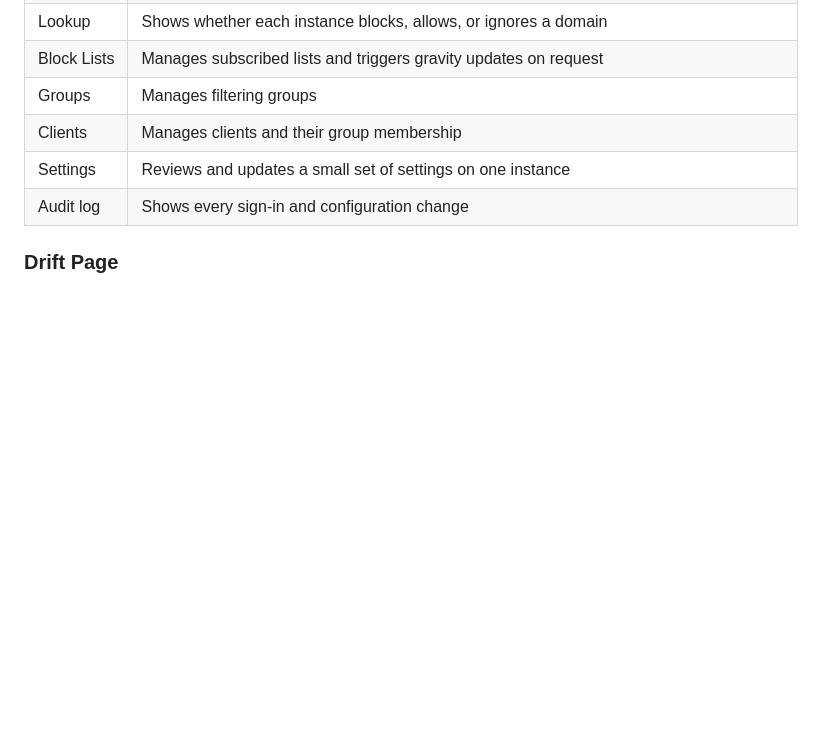
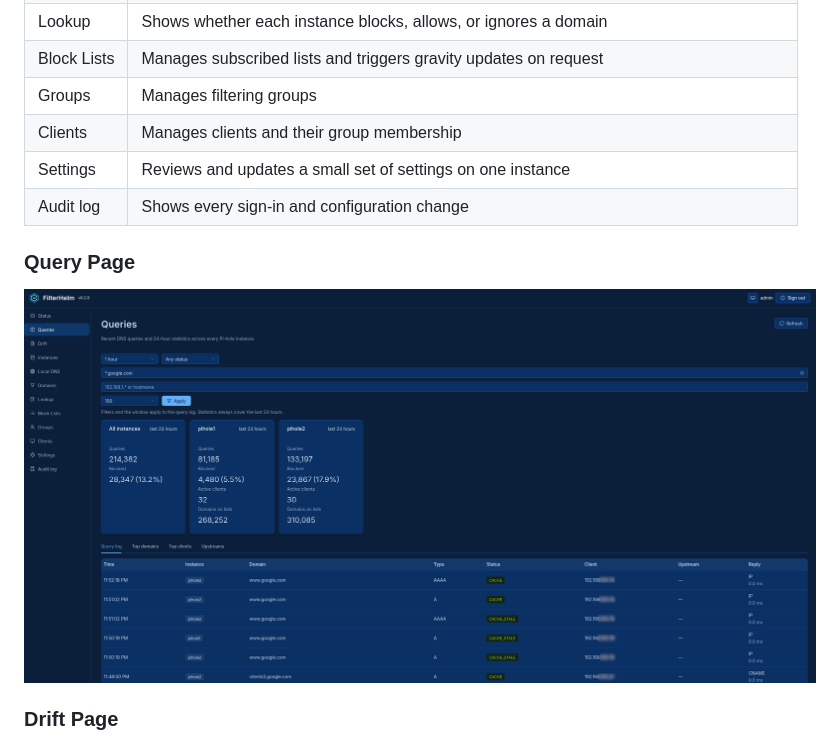
Before and after one commit to nulthara/filterhelm, a Markdown page: README.md, the part around the change. Drawn GitHub-style; pictures changed too: docs/screenshots/query.png (added); blank space fills up the shorter version.

Commit message:
add query page screenshot

```diff
--- a/README.md
+++ b/README.md
@@ -44,6 +44,9 @@ FilterHelm takes a slower, safer approach:
 | Clients | Manages clients and their group membership |
 | Settings | Reviews and updates a small set of settings on one instance |
 | Audit log | Shows every sign-in and configuration change |
+
+### Query Page
+![Query page showing multiple Pi-hole instances](docs/screenshots/query.png)
 
 ### Drift Page
 ![Drift page comparing two instances](docs/screenshots/drift.png)
```
